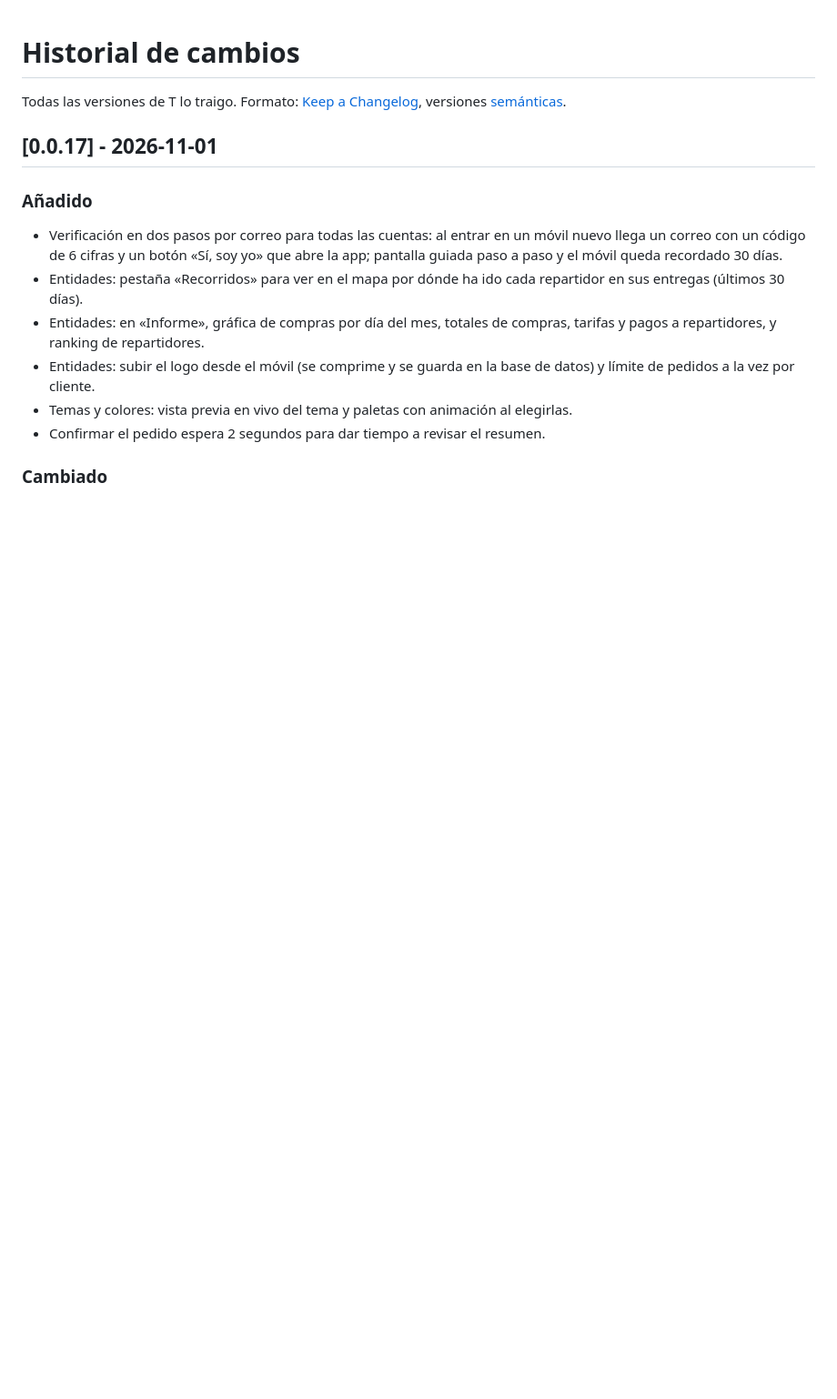
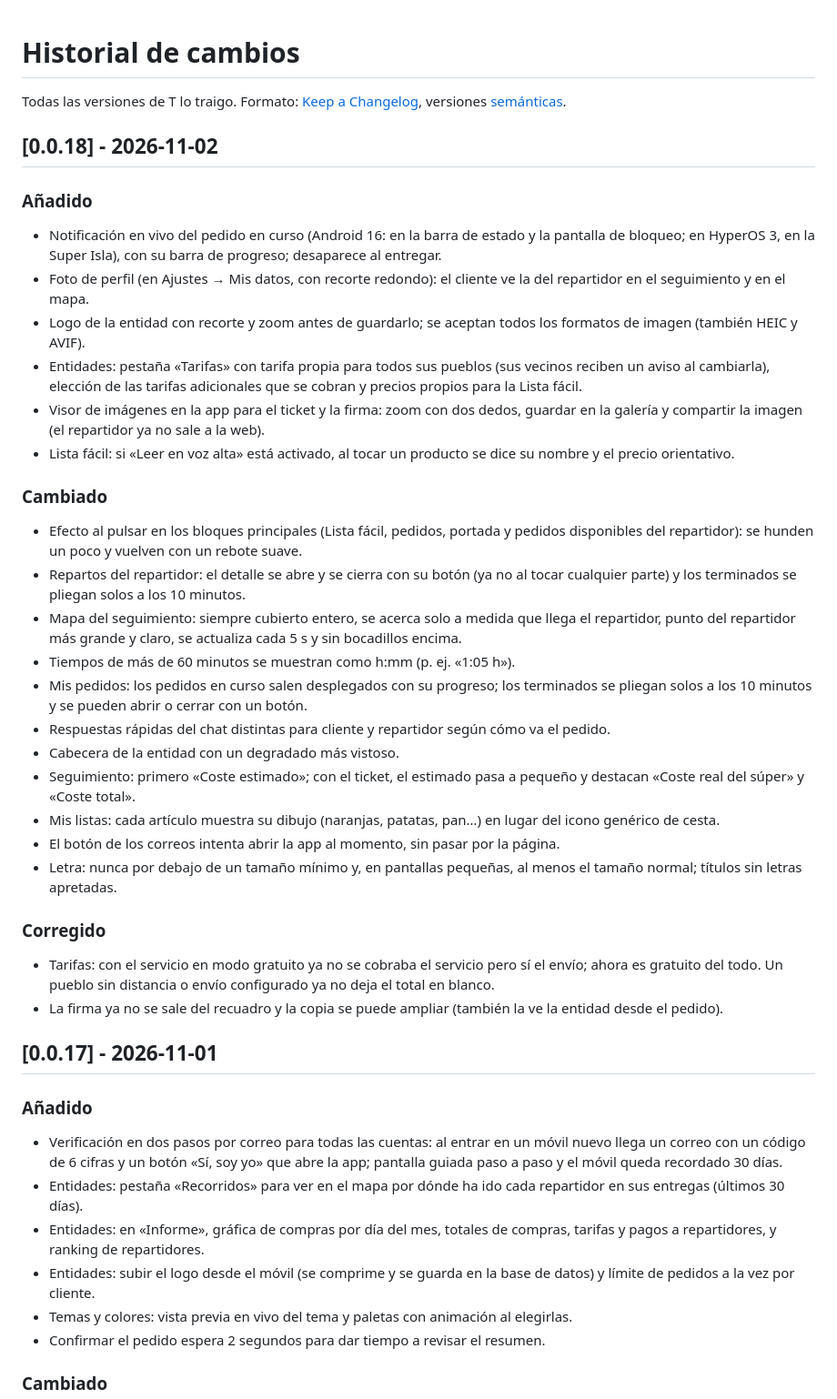
Before and after one commit to Xito-Development/T-lo-traigo, a Markdown page: CHANGELOG.md, the part around the change. Shown at 91% size. GitHub-like rendering; blank space fills up the shorter version.

Commit message:
Versión 0.0.18

```diff
--- a/CHANGELOG.md
+++ b/CHANGELOG.md
@@ -1,6 +1,30 @@
 # Historial de cambios
 
 Todas las versiones de T lo traigo. Formato: [Keep a Changelog](https://keepachangelog.com/es-ES/), versiones [semánticas](https://semver.org/lang/es/).
+
+## [0.0.18] - 2026-11-02
+### Añadido
+- Notificación en vivo del pedido en curso (Android 16: en la barra de estado y la pantalla de bloqueo; en HyperOS 3, en la Super Isla), con su barra de progreso; desaparece al entregar.
+- Foto de perfil (en Ajustes → Mis datos, con recorte redondo): el cliente ve la del repartidor en el seguimiento y en el mapa.
+- Logo de la entidad con recorte y zoom antes de guardarlo; se aceptan todos los formatos de imagen (también HEIC y AVIF).
+- Entidades: pestaña «Tarifas» con tarifa propia para todos sus pueblos (sus vecinos reciben un aviso al cambiarla), elección de las tarifas adicionales que se cobran y precios propios para la Lista fácil.
+- Visor de imágenes en la app para el ticket y la firma: zoom con dos dedos, guardar en la galería y compartir la imagen (el repartidor ya no sale a la web).
+- Lista fácil: si «Leer en voz alta» está activado, al tocar un producto se dice su nombre y el precio orientativo.
+### Cambiado
+- Efecto al pulsar en los bloques principales (Lista fácil, pedidos, portada y pedidos disponibles del repartidor): se hunden un poco y vuelven con un rebote suave.
+- Repartos del repartidor: el detalle se abre y se cierra con su botón (ya no al tocar cualquier parte) y los terminados se pliegan solos a los 10 minutos.
+- Mapa del seguimiento: siempre cubierto entero, se acerca solo a medida que llega el repartidor, punto del repartidor más grande y claro, se actualiza cada 5 s y sin bocadillos encima.
+- Tiempos de más de 60 minutos se muestran como h:mm (p. ej. «1:05 h»).
+- Mis pedidos: los pedidos en curso salen desplegados con su progreso; los terminados se pliegan solos a los 10 minutos y se pueden abrir o cerrar con un botón.
+- Respuestas rápidas del chat distintas para cliente y repartidor según cómo va el pedido.
+- Cabecera de la entidad con un degradado más vistoso.
+- Seguimiento: primero «Coste estimado»; con el ticket, el estimado pasa a pequeño y destacan «Coste real del súper» y «Coste total».
+- Mis listas: cada artículo muestra su dibujo (naranjas, patatas, pan…) en lugar del icono genérico de cesta.
+- El botón de los correos intenta abrir la app al momento, sin pasar por la página.
+- Letra: nunca por debajo de un tamaño mínimo y, en pantallas pequeñas, al menos el tamaño normal; títulos sin letras apretadas.
+### Corregido
+- Tarifas: con el servicio en modo gratuito ya no se cobraba el servicio pero sí el envío; ahora es gratuito del todo. Un pueblo sin distancia o envío configurado ya no deja el total en blanco.
+- La firma ya no se sale del recuadro y la copia se puede ampliar (también la ve la entidad desde el pedido).
 
 ## [0.0.17] - 2026-11-01
 ### Añadido
```
